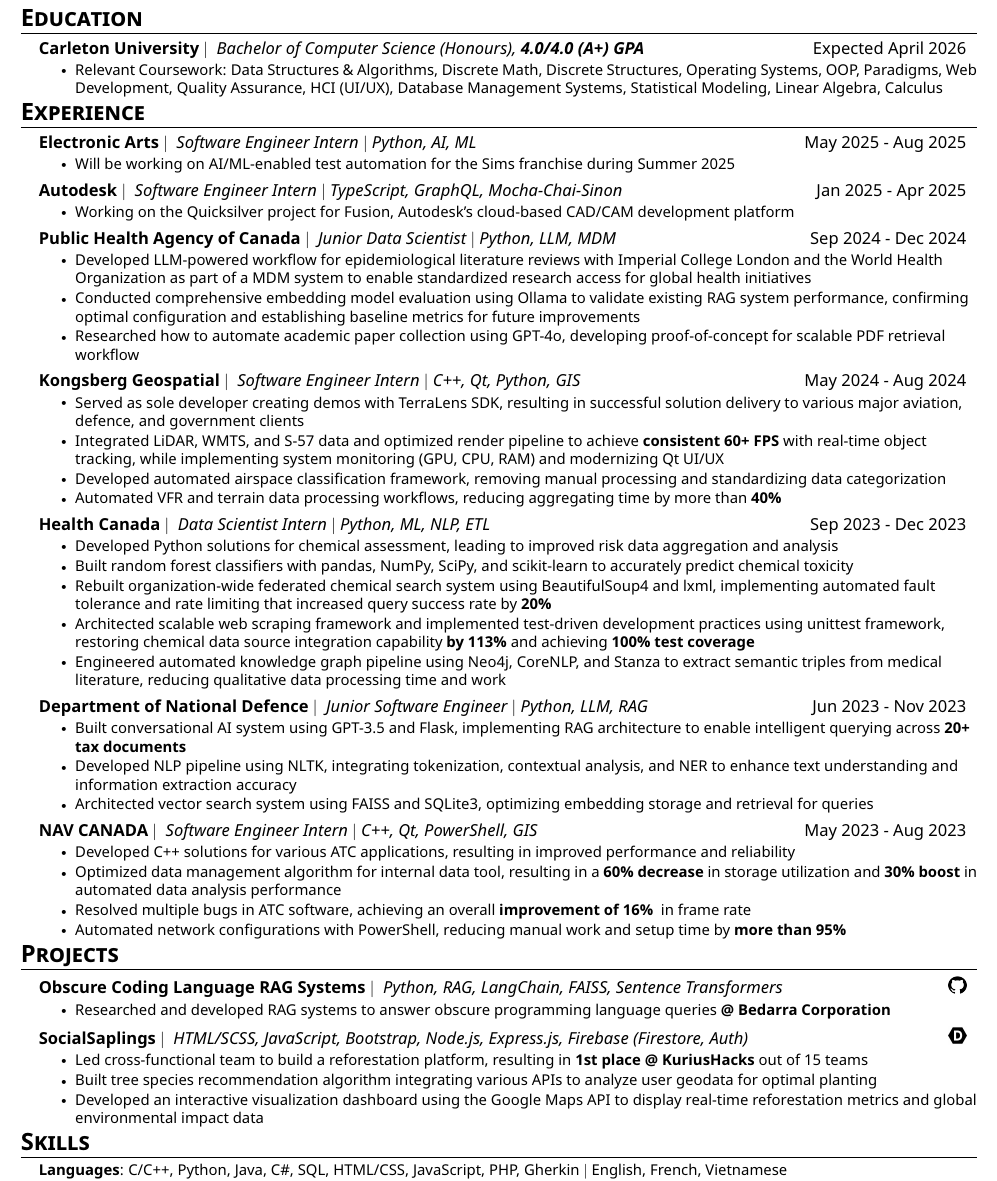
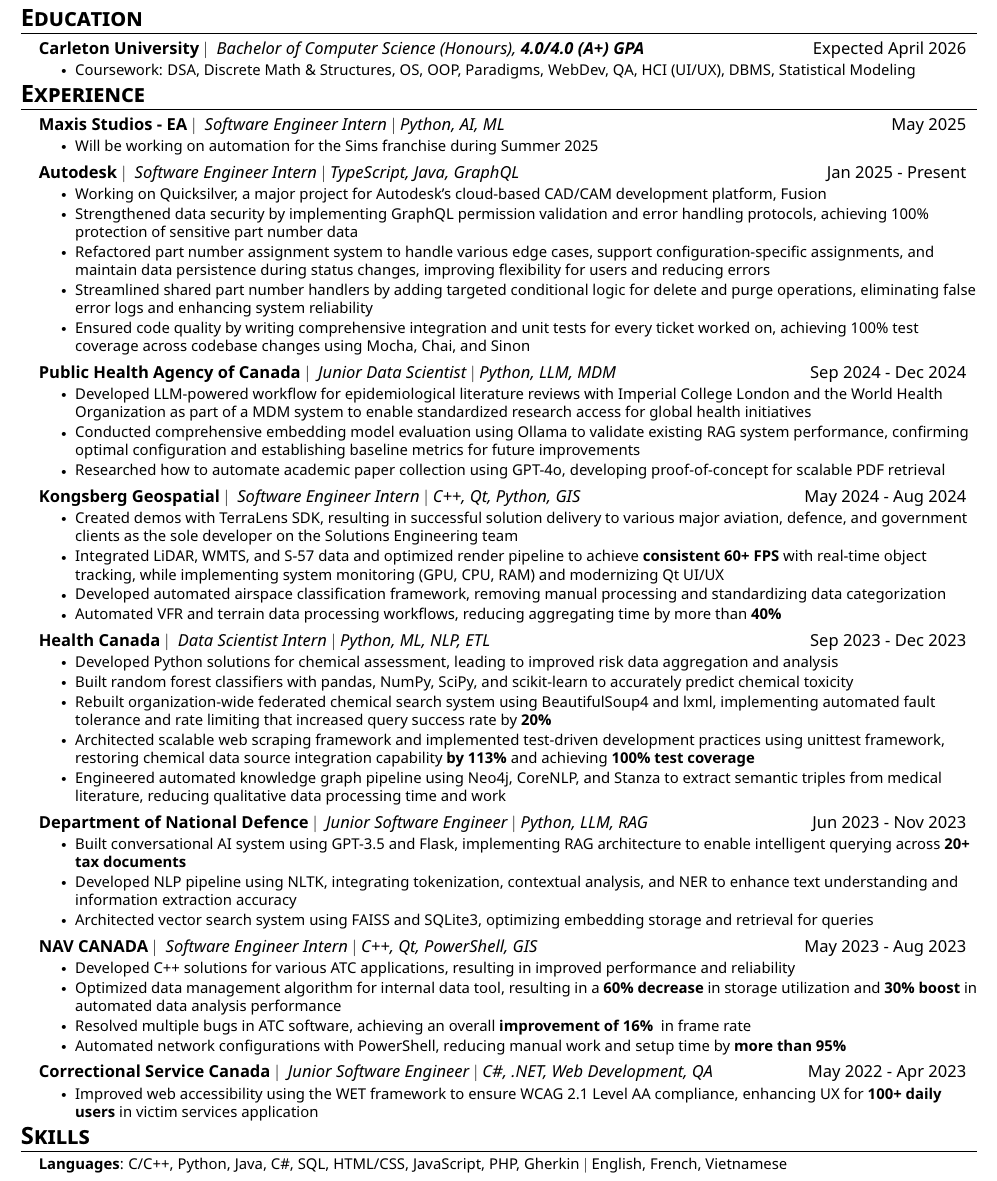
Before and after one commit to nbui23/my-website, a LaTeX CV (resume/Norman_Bui_Resume.tex): part of the page, cut so that both start at the same text. The pictures show the PDF file resume/Norman_Bui_Resume.pdf that the author committed with the source.

Commit message:
updated resume

```diff
--- a/resume/Norman_Bui_Resume.tex
+++ b/resume/Norman_Bui_Resume.tex
@@ -121,7 +121,8 @@
   {Expected April 2026}
       \resumeItemListStart
         % \resumeItem{Awards: Deans' Honour List, President's Scholars, Chalmers Jack Mackenzie, and Henry Marshall Tory Scholarships}
-        \resumeItem{Relevant Coursework: Data Structures \& Algorithms, Discrete Math, Discrete Structures, Operating Systems, OOP, Paradigms, Web Development, Quality Assurance, HCI (UI/UX), Database Management Systems, Statistical Modeling, Linear Algebra, Calculus}
+        % \resumeItem{Relevant Coursework: Data Structures \& Algorithms, Discrete Math, Discrete Structures, Operating Systems, OOP, Paradigms, Web Development, Quality Assurance, HCI (UI/UX), Database Management Systems, Statistical Modeling, Linear Algebra, Calculus}
+        \resumeItem{Coursework: DSA, Discrete Math \& Structures, OS, OOP, Paradigms, WebDev, QA, HCI (UI/UX), DBMS, Statistical Modeling}
       \resumeItemListEnd
   \resumeSubHeadingListEnd
 
@@ -129,5 +130,5 @@
 \section{\textbf{\Large Experience}}
   \resumeSubHeadingListStart
 
-    \resumeSubheading{Electronic Arts}{Software Engineer Intern $|$ Python, AI, ML}{May 2025 - Aug 2025}
+    \resumeSubheading{Maxis Studios - EA}{Software Engineer Intern $|$ Python, AI, ML}{May 2025}
         \resumeItemListStart
@@ -135,20 +136,25 @@
         \resumeItemListEnd
 
-    \resumeSubheading{Autodesk}{Software Engineer Intern $|$ TypeScript, GraphQL, Mocha-Chai-Sinon}{Jan 2025 - Apr 2025}
+    \resumeSubheading{Autodesk}{Software Engineer Intern $|$ TypeScript, Java, GraphQL}{Jan 2025 - Present}
         \resumeItemListStart
-            \resumeItem{Working on the Quicksilver project for Fusion, Autodesk's cloud-based CAD/CAM development platform}
+            \resumeItem{Working on Quicksilver, a major project for Autodesk's cloud-based CAD/CAM development platform, Fusion}
+            \resumeItem{Strengthened data security by implementing GraphQL permission validation and error handling protocols, achieving 100\% protection of sensitive part number data}
+            \resumeItem{Refactored part number assignment system to handle various edge cases, support configuration-specific assignments, and maintain data persistence during status changes, improving flexibility for users and reducing errors}
+            \resumeItem{Streamlined shared part number handlers by adding targeted conditional logic for delete and purge operations, eliminating false error logs and enhancing system reliability}
+            \resumeItem{Ensured code quality by writing comprehensive integration and unit tests for every ticket worked on, achieving 100\% test coverage across codebase changes using Mocha, Chai, and Sinon}
+            % \resumeItem{Enhanced UX by designing and implementing interactive tooltip functinality with primary/secondary status indicators and hover-based contextual info, reducing user confusion and supporting 12+ languages through comprehensive localization}
     \resumeItemListEnd
 
     \resumeSubheading{Public Health Agency of Canada}{Junior Data Scientist $|$ Python, LLM, MDM}{Sep 2024 - Dec 2024}
       \resumeItemListStart
         \resumeItem{Developed LLM-powered workflow for epidemiological literature reviews with Imperial College London and the World Health Organization as part of a MDM system to enable standardized research access for global health initiatives}
         \resumeItem{Conducted comprehensive embedding model evaluation using Ollama to validate existing RAG system performance, confirming optimal configuration and establishing baseline metrics for future improvements}
-        \resumeItem{Researched how to automate academic paper collection using GPT-4o, developing proof-of-concept for scalable PDF retrieval workflow}
+        \resumeItem{Researched how to automate academic paper collection using GPT-4o, developing proof-of-concept for scalable PDF retrieval}
       \resumeItemListEnd
 
     \resumeSubheading{Kongsberg Geospatial}{Software Engineer Intern $|$ C++, Qt, Python, GIS}{May 2024 - Aug 2024}
       \resumeItemListStart
-        \resumeItem{Served as sole developer creating demos with TerraLens SDK, resulting in successful solution delivery to various major aviation, defence, and government clients}
+        \resumeItem{Created demos with TerraLens SDK, resulting in successful solution delivery to various major aviation, defence, and government clients as the sole developer on the Solutions Engineering team}
         \resumeItem{Integrated LiDAR, WMTS, and S-57 data and optimized render pipeline to achieve \textbf{consistent 60+ FPS} with real-time object tracking, while implementing system monitoring (GPU, CPU, RAM) and modernizing Qt UI/UX}
         \resumeItem{Developed automated airspace classification framework, removing manual processing and standardizing data categorization}
         \resumeItem{Automated VFR and terrain data processing workflows, reducing aggregating time by more than \textbf{40\%}}
@@ -178,36 +184,35 @@
         \resumeItem{Automated network configurations with PowerShell, reducing manual work and setup time by \textbf{more than 95\%}}
       \resumeItemListEnd
 
-    % \resumeSubheading
-    % {Correctional Service Canada}{Junior Software Engineer $|$ C\#, .NET, Web Development, QA}{May 2022 - Apr 2023}
-    %   \resumeItemListStart
-    %     \resumeItem{Improved web accessibility using the WET framework to ensure WCAG 2.1 Level AA compliance, enhancing UX for \textbf{100+ daily users} in victim services application}
-    %   \resumeItemListEnd
-
+    \resumeSubheading
+    {Correctional Service Canada}{Junior Software Engineer $|$ C\#, .NET, Web Development, QA}{May 2022 - Apr 2023}
+      \resumeItemListStart
+        \resumeItem{Improved web accessibility using the WET framework to ensure WCAG 2.1 Level AA compliance, enhancing UX for \textbf{100+ daily users} in victim services application}
+      \resumeItemListEnd
     \resumeSubHeadingListEnd
 
 % Projects Section
-\section{\textbf{\Large Projects}}
-    \resumeSubHeadingListStart
+% \section{\textbf{\Large Projects}}
+%     \resumeSubHeadingListStart
 
-        \resumeSubheading{Obscure Coding Language RAG Systems}{Python, RAG, LangChain, FAISS, Sentence Transformers}{\href{https://github.com/nbui23/factor_assistant}{\includegraphics[height=0.37cm]{logos/github.png}}}
-            \resumeItemListStart
-                \resumeItem{Researched and developed RAG systems to answer obscure programming language queries \textbf{@ Bedarra Corporation}}
-            \resumeItemListEnd
+%         \resumeSubheading{Obscure Coding Language RAG Systems}{Python, RAG, LangChain, FAISS, Sentence Transformers}{\href{https://github.com/nbui23/factor_assistant}{\includegraphics[height=0.37cm]{logos/github.png}}}
+%             \resumeItemListStart
+%                 \resumeItem{Researched and developed RAG systems to answer obscure programming language queries \textbf{@ Bedarra Corporation}}
+%             \resumeItemListEnd
 
-        \resumeSubheading{SocialSaplings}{HTML/SCSS, JavaScript, Bootstrap, Node.js, Express.js, Firebase (Firestore, Auth)}{\href{https://devpost.com/software/socialsaplings}{\includegraphics[height=0.37cm]{logos/devpost.png}}}
-            \resumeItemListStart
-                \resumeItem{Led cross-functional team to build a reforestation platform, resulting in \textbf{1st place @ KuriusHacks} out of 15 teams}
-                % \resumeItem{Implemented a tool using GBIF, SoilGrids, Open-Elevation, and OpenWeatherMap to recommend optimal tree species based on a user's geodata.}
-                \resumeItem{Built tree species recommendation algorithm integrating various APIs to analyze user geodata for optimal planting}
-                \resumeItem{Developed an interactive visualization dashboard using the Google Maps API to display real-time reforestation metrics and global environmental impact data}
-                % \resumeItem{Added profiles, posts, likes, and comments, using Firebase for data management and authentication}
-            \resumeItemListEnd
+%         \resumeSubheading{SocialSaplings}{HTML/SCSS, JavaScript, Bootstrap, Node.js, Express.js, Firebase (Firestore, Auth)}{\href{https://devpost.com/software/socialsaplings}{\includegraphics[height=0.37cm]{logos/devpost.png}}}
+%             \resumeItemListStart
+%                 \resumeItem{Led cross-functional team to build a reforestation platform, resulting in \textbf{1st place @ KuriusHacks} out of 15 teams}
+%                 % \resumeItem{Implemented a tool using GBIF, SoilGrids, Open-Elevation, and OpenWeatherMap to recommend optimal tree species based on a user's geodata.}
+%                 \resumeItem{Built tree species recommendation algorithm integrating various APIs to analyze user geodata for optimal planting}
+%                 \resumeItem{Developed an interactive visualization dashboard using the Google Maps API to display real-time reforestation metrics and global environmental impact data}
+%                 % \resumeItem{Added profiles, posts, likes, and comments, using Firebase for data management and authentication}
+%             \resumeItemListEnd
 
-        % \resumeSubheading{Pomodojo}{HTML/CSS, JavaScript, Bootstrap, Node.js, Express.js, MongoDB, WebRTC}{\href{https://devpost.com/software/pomodorm}{\includegraphics[height=0.37cm]{logos/devpost.png}}}
-        %     \resumeItemListStart
-        %         \resumeItem{Designed a study platform to facilitate productive Pomodoro sessions with gamification elements for motivation \textbf{@ uOttaHack6}}
-        %         \resumeItem{Integrated WebRTC and Agora APIs to enable multi-user video conferencing capabilities, ensuring stable real-time communication for up to \textbf{10 concurrent users} with \textbf{sub-100ms latency}}
-        %         \resumeItem{Developed MongoDB database architecture and RESTful APIs to manage user sessions, study metrics, and platform functionality}
-        %     \resumeItemListEnd
+%         \resumeSubheading{Pomodojo}{HTML/CSS, JavaScript, Bootstrap, Node.js, Express.js, MongoDB, WebRTC}{\href{https://devpost.com/software/pomodorm}{\includegraphics[height=0.37cm]{logos/devpost.png}}}
+%             \resumeItemListStart
+%                 \resumeItem{Designed a study platform to facilitate productive Pomodoro sessions with gamification elements for motivation \textbf{@ uOttaHack6}}
+%                 \resumeItem{Integrated WebRTC and Agora APIs to enable multi-user video conferencing capabilities, ensuring stable real-time communication for up to \textbf{10 concurrent users} with \textbf{sub-100ms latency}}
+%                 \resumeItem{Developed MongoDB database architecture and RESTful APIs to manage user sessions, study metrics, and platform functionality}
+%             \resumeItemListEnd
 
```
Also changed, not shown: resume/Norman_Bui_Resume.pdf, resume/Norman_Bui_Resume.tex (4 more changed lines).
